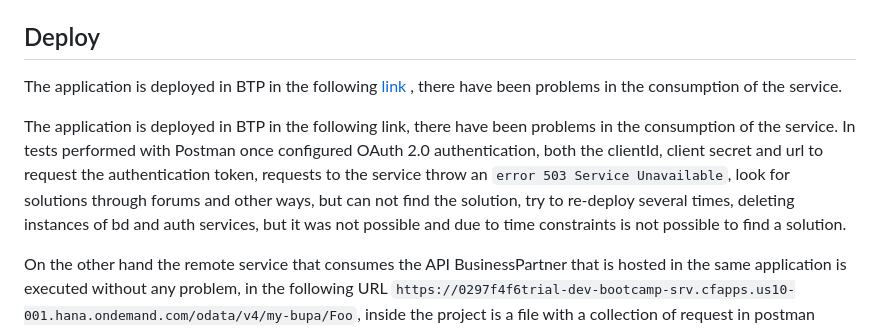
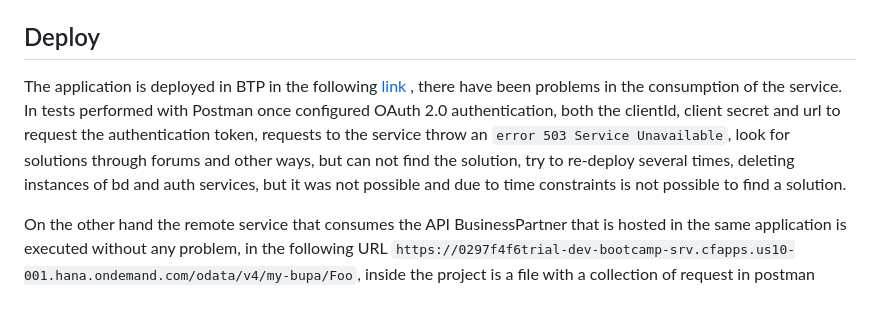
Before and after one commit to Camilo-2412/Globant-bootcamp, a Markdown page: README.md, the part around the change. Rendered like a GitHub page; blank space fills up the shorter version.

```diff
--- a/README.md
+++ b/README.md
@@ -67,9 +67,7 @@ In the `handlers` folder there is the separate logic for each of the entities, w
 Finally, there are the property and configuration files that allow or facilitate the deployment to BTP, such as `mta.yaml` and `package.json`.
 
 ## Deploy
-The application is deployed in BTP in the following [link](https://0297f4f6trial-dev-bootcamp-srv.cfapps.us10-001.hana.ondemand.com) , there have been problems in the consumption of the service.
-
-The application is deployed in BTP in the following link, there have been problems in the consumption of the service. In tests performed with Postman once configured OAuth 2.0 authentication, both the clientId, client secret and url to request the authentication token, requests to the service throw an `error 503 Service Unavailable`, look for solutions through forums and other ways, but can not find the solution, try to re-deploy several times, deleting instances of bd and auth services, but it was not possible and due to time constraints is not possible to find a solution.
+The application is deployed in BTP in the following [link](https://0297f4f6trial-dev-bootcamp-srv.cfapps.us10-001.hana.ondemand.com) , there have been problems in the consumption of the service. In tests performed with Postman once configured OAuth 2.0 authentication, both the clientId, client secret and url to request the authentication token, requests to the service throw an `error 503 Service Unavailable`, look for solutions through forums and other ways, but can not find the solution, try to re-deploy several times, deleting instances of bd and auth services, but it was not possible and due to time constraints is not possible to find a solution.
 
 On the other hand the remote service that consumes the API BusinessPartner that is hosted in the same application is executed without any problem, in the following URL `https://0297f4f6trial-dev-bootcamp-srv.cfapps.us10-001.hana.ondemand.com/odata/v4/my-bupa/Foo`, inside the project is a file with a collection of request in postman where is configured all the request of the project including this external request that if it works, the file is `Bootcamp.postman_collection.json`, I do not know if it is some configuration or a db issue that does not allow to consume the own methods of my application and if the external methods.
 
```
